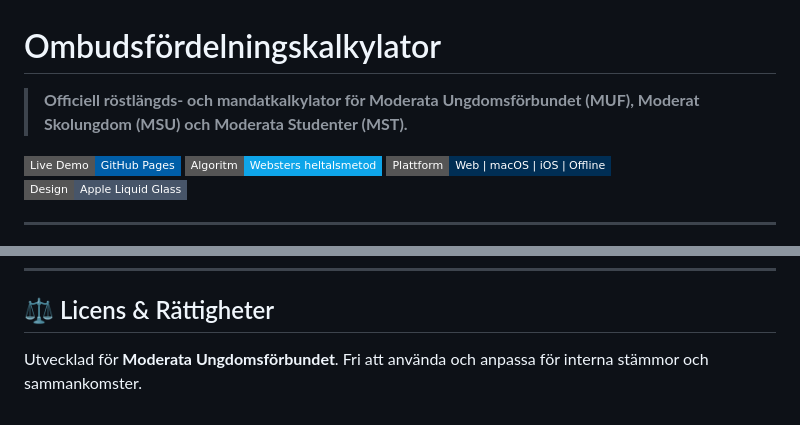
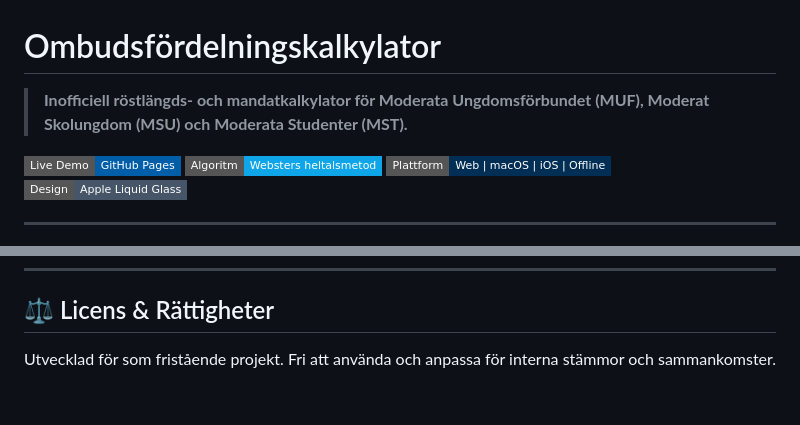
Before and after one commit to emil-steen/ombudskalkyl, a Markdown page: README.md, 2 parts joined by grey strips. GitHub-like rendering; badges without logos.

Commit message:
Update README to reflect unofficial status

```diff
--- a/README.md
+++ b/README.md
@@ -1,5 +1,5 @@
 # Ombudsfördelningskalkylator
-> **Officiell röstlängds- och mandatkalkylator för Moderata Ungdomsförbundet (MUF), Moderat Skolungdom (MSU) och Moderata Studenter (MST).**
+> **Inofficiell röstlängds- och mandatkalkylator för Moderata Ungdomsförbundet (MUF), Moderat Skolungdom (MSU) och Moderata Studenter (MST).**
 
 [![GitHub Pages](https://img.shields.io/badge/Live%20Demo-GitHub%20Pages-005EA8?style=flat-square&logo=github)](https://emil-steen.github.io/ombudskalkyl/)
 [![Metod](https://img.shields.io/badge/Algoritm-Websters%20heltalsmetod-0EA5E9?style=flat-square)](https://sv.wikipedia.org/wiki/Sainte-Lagu%C3%ABs_metod)
@@ -108,4 +108,4 @@ ombudskalkyl/
 
 ## ⚖️ Licens & Rättigheter
 
-Utvecklad för **Moderata Ungdomsförbundet**. Fri att använda och anpassa för interna stämmor och sammankomster.
+Utvecklad för som fristående projekt. Fri att använda och anpassa för interna stämmor och sammankomster.
```
